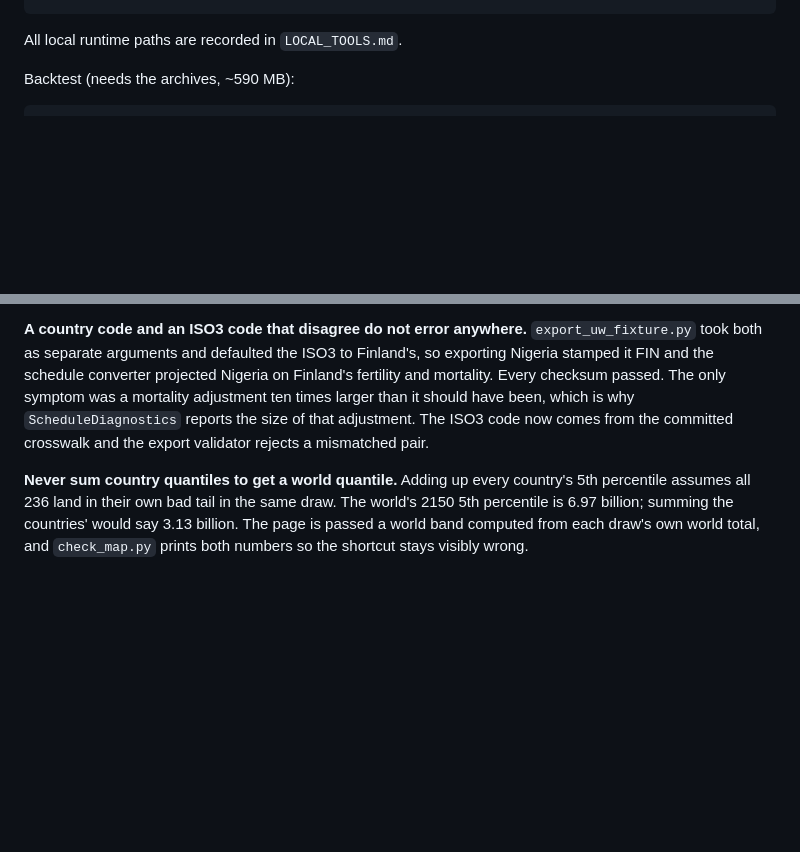
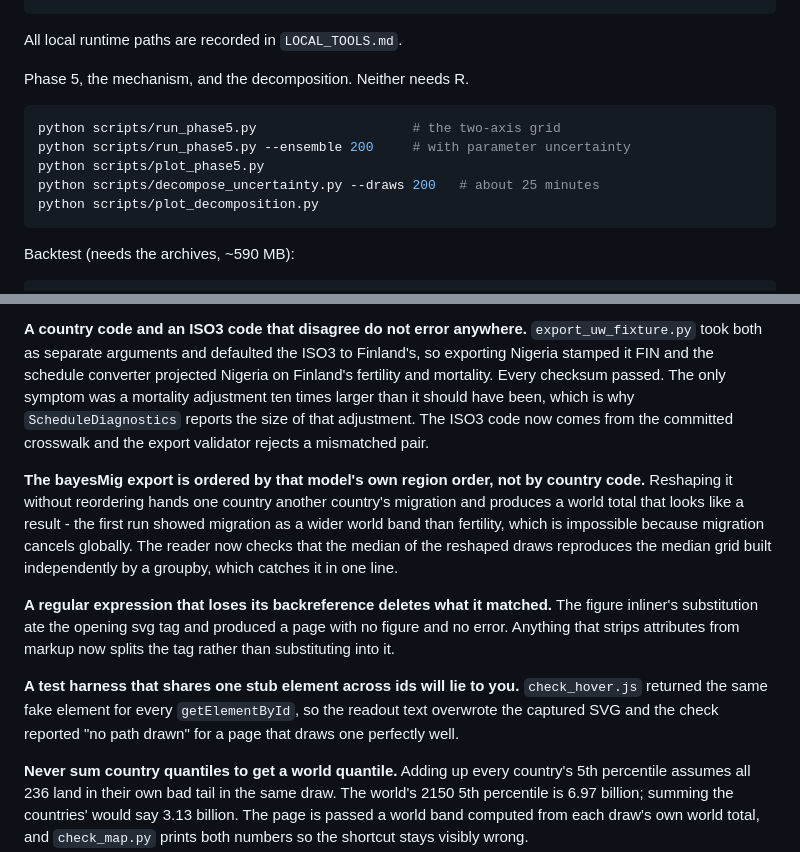
Before and after one commit to dylanslagh/population-model, a Markdown page: HANDOFF.md, 2 parts joined by grey strips. Drawn GitHub-style; blank space fills up the shorter version.

````diff
--- a/HANDOFF.md
+++ b/HANDOFF.md
@@ -228,6 +275,16 @@ python scripts\plot_ensemble.py
 ```
 
 All local runtime paths are recorded in `LOCAL_TOOLS.md`.
+
+Phase 5, the mechanism, and the decomposition. Neither needs R.
+
+```bash
+python scripts/run_phase5.py                    # the two-axis grid
+python scripts/run_phase5.py --ensemble 200     # with parameter uncertainty
+python scripts/plot_phase5.py
+python scripts/decompose_uncertainty.py --draws 200   # about 25 minutes
+python scripts/plot_decomposition.py
+```
 
 Backtest (needs the archives, ~590 MB):
 
@@ -328,6 +385,24 @@ been, which is why `ScheduleDiagnostics` reports the size of that adjustment.
 The ISO3 code now comes from the committed crosswalk and the export validator
 rejects a mismatched pair.
 
+**The bayesMig export is ordered by that model's own region order, not by
+country code.** Reshaping it without reordering hands one country another
+country's migration and produces a world total that looks like a result - the
+first run showed migration as a wider world band than fertility, which is
+impossible because migration cancels globally. The reader now checks that the
+median of the reshaped draws reproduces the median grid built independently by a
+groupby, which catches it in one line.
+
+**A regular expression that loses its backreference deletes what it matched.**
+The figure inliner's substitution ate the opening svg tag and produced a page
+with no figure and no error. Anything that strips attributes from markup now
+splits the tag rather than substituting into it.
+
+**A test harness that shares one stub element across ids will lie to you.**
+`check_hover.js` returned the same fake element for every `getElementById`, so
+the readout text overwrote the captured SVG and the check reported "no path
+drawn" for a page that draws one perfectly well.
+
 **Never sum country quantiles to get a world quantile.** Adding up every
 country's 5th percentile assumes all 236 land in their own bad tail in the same
 draw. The world's 2150 5th percentile is 6.97 billion; summing the countries'
````
Also changed, not shown: other parts of HANDOFF.md (+77 -30 lines), CLAUDE.md (+5 -3 lines), NEXT_SESSION.md (+88 -98 lines).
